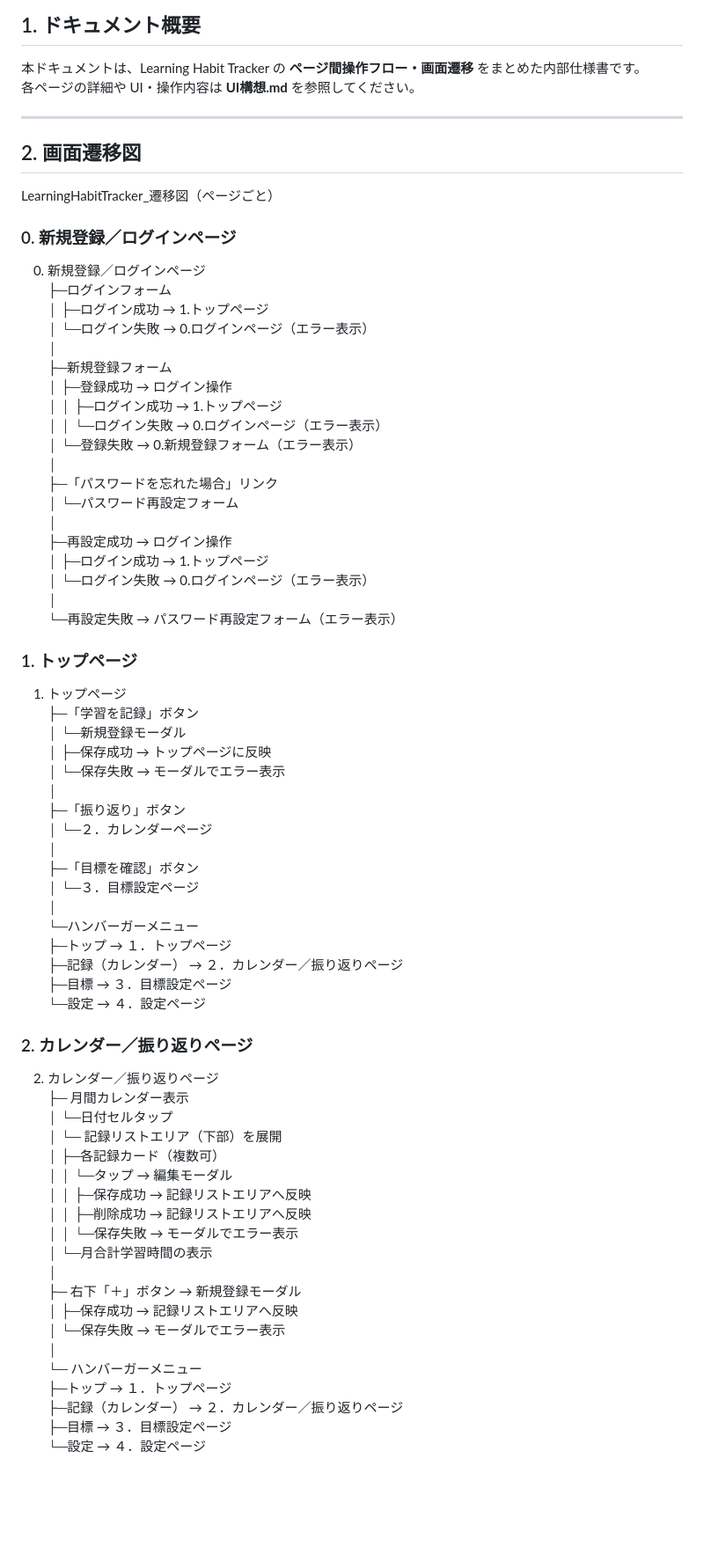
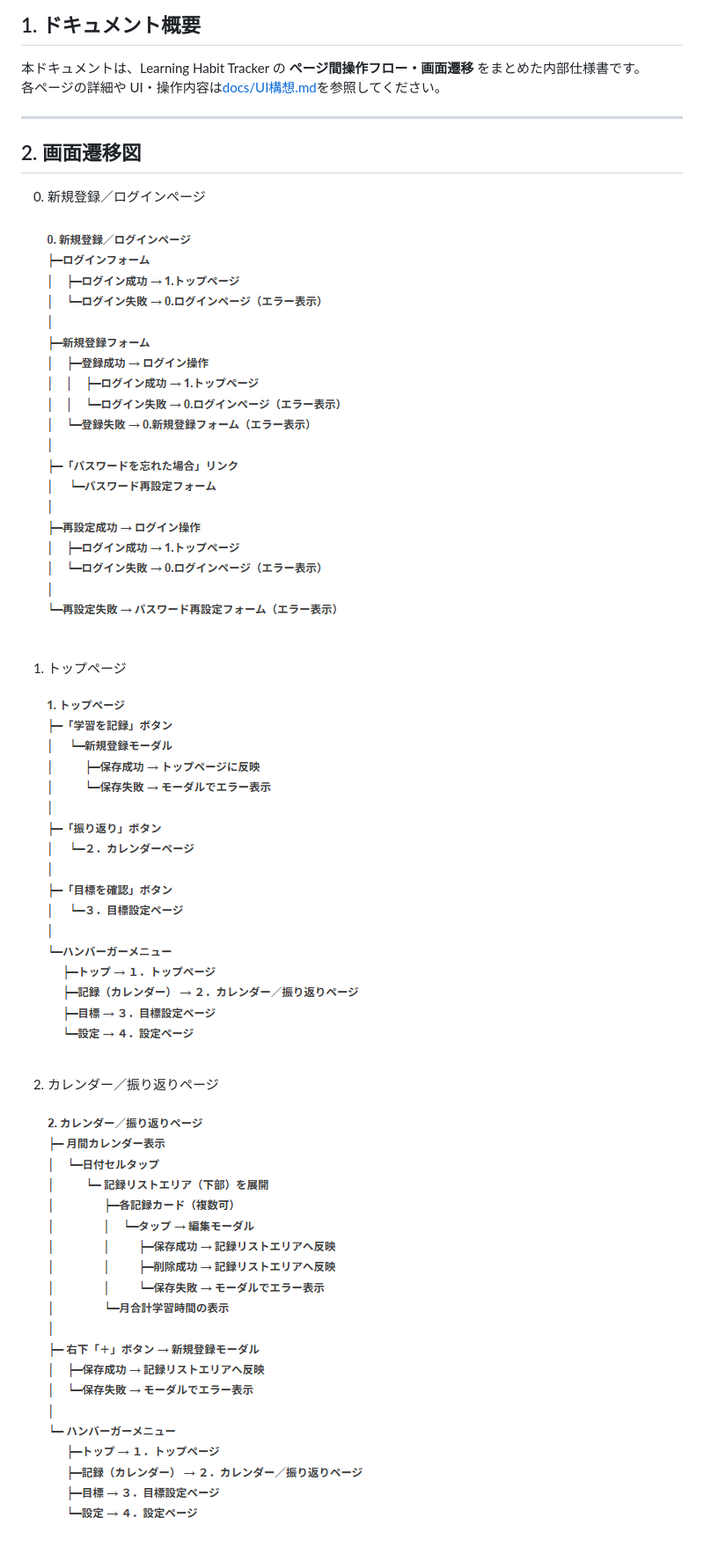
Before and after one commit to arkhn17/Learning_Habit_Tracker, a Markdown page: docs/画面遷移図.md, the part around one of its changes. Shown at 88% size. GitHub-like rendering; pictures changed too: docs/images/画面遷移図00.png (added), docs/images/画面遷移図01.png (added), docs/images/画面遷移図02.png (added); blank space fills up the shorter version.

```diff
--- a/docs/画面遷移図.md
+++ b/docs/画面遷移図.md
@@ -4,72 +4,18 @@
 
 ## 1. ドキュメント概要
 本ドキュメントは、Learning Habit Tracker の **ページ間操作フロー・画面遷移** をまとめた内部仕様書です。
-各ページの詳細や UI・操作内容は **UI構想.md** を参照してください。
+各ページの詳細や UI・操作内容は[docs/UI構想.md](docs/UI構想.md)を参照してください。
 
 ---
 
 ## 2. 画面遷移図
-LearningHabitTracker_遷移図（ページごと）
 
-### 0. 新規登録／ログインページ
 0. 新規登録／ログインページ
-├─ログインフォーム
-│  ├─ログイン成功 → 1.トップページ
-│  └─ログイン失敗 → 0.ログインページ（エラー表示）
-│
-├─新規登録フォーム
-│  ├─登録成功 → ログイン操作
-│  │  ├─ログイン成功 → 1.トップページ
-│  │  └─ログイン失敗 → 0.ログインページ（エラー表示）
-│  └─登録失敗 → 0.新規登録フォーム（エラー表示）
-│
-├─「パスワードを忘れた場合」リンク
-│  └─パスワード再設定フォーム
-│
-├─再設定成功 → ログイン操作
-│  ├─ログイン成功 → 1.トップページ
-│  └─ログイン失敗 → 0.ログインページ（エラー表示）
-│
-└─再設定失敗 → パスワード再設定フォーム（エラー表示）
+![画面遷移図-新規登録／ログインページ](/docs/images/画面遷移図00.png)
 
-### 1. トップページ
 1. トップページ
-├─「学習を記録」ボタン
-│  └─新規登録モーダル
-│     ├─保存成功 → トップページに反映
-│     └─保存失敗 → モーダルでエラー表示
-│
-├─「振り返り」ボタン
-│ └─２．カレンダーページ
-│
-├─「目標を確認」ボタン
-│ └─３．目標設定ページ
-│
-└─ハンバーガーメニュー
-    ├─トップ → １．トップページ
-    ├─記録（カレンダー） → ２．カレンダー／振り返りページ
-    ├─目標 → ３．目標設定ページ
-    └─設定 → ４．設定ページ
+![画面遷移図-トップページ](/docs/images/画面遷移図01.png)
 
-### 2. カレンダー／振り返りページ
 2. カレンダー／振り返りページ
-├─ 月間カレンダー表示
-│  └─日付セルタップ
-│      └─ 記録リストエリア（下部）を展開
-│         ├─各記録カード（複数可）
-│         │   └─タップ → 編集モーダル
-│         │               ├─保存成功 → 記録リストエリアへ反映
-│         │               ├─削除成功 → 記録リストエリアへ反映
-│         │               └─保存失敗 → モーダルでエラー表示
-│         └─月合計学習時間の表示
-│
-├─ 右下「＋」ボタン → 新規登録モーダル
-│ ├─保存成功 → 記録リストエリアへ反映
-│ └─保存失敗 → モーダルでエラー表示
-│
-└─ ハンバーガーメニュー
-  ├─トップ → １．トップページ
-  ├─記録（カレンダー） → ２．カレンダー／振り返りページ
-  ├─目標 → ３．目標設定ページ
-  └─設定 → ４．設定ページ
+![画面遷移図-カレンダー／振り返りページ](/docs/images/画面遷移図02.png)
 
```
Also changed, not shown: other parts of docs/画面遷移図.md (+4 -53 lines), README.md (+12 -12 lines), docs/企画書骨子.md (+0 -1 lines), docs/images/画面遷移図03.png (added), docs/images/画面遷移図04.png (added), 1 other file.
